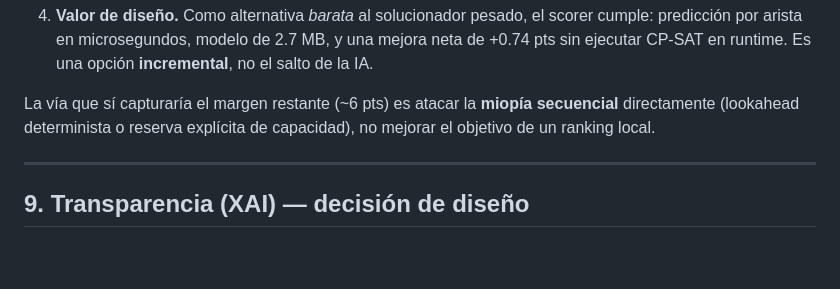
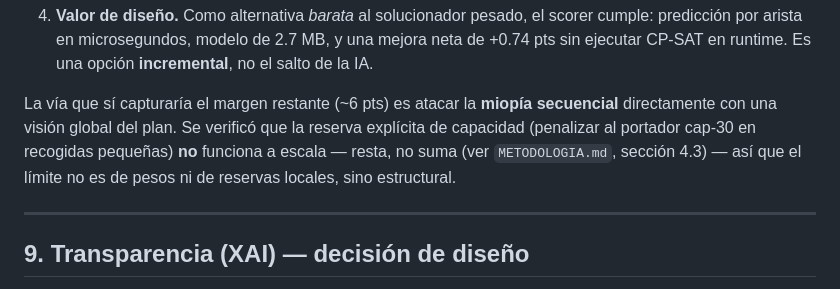
Before and after one commit to crivote/food-rescue, a Markdown page: docs/AI_METHODS.md, the part around the change. Drawn GitHub-style; blank space fills up the shorter version.

```diff
--- a/docs/AI_METHODS.md
+++ b/docs/AI_METHODS.md
@@ -206,8 +206,11 @@ estable de **+0.61 a +0.82 pts**.
    **incremental**, no el salto de la IA.
 
 La vía que sí capturaría el margen restante (~6 pts) es atacar la **miopía
-secuencial** directamente (lookahead determinista o reserva explícita de
-capacidad), no mejorar el objetivo de un ranking local.
+secuencial** directamente con una visión global del plan. Se verificó que la
+reserva explícita de capacidad (penalizar al portador cap-30 en recogidas
+pequeñas) **no** funciona a escala — resta, no suma (ver `METODOLOGIA.md`,
+sección 4.3) — así que el límite no es de pesos ni de reservas locales, sino
+estructural.
 
 ---
 
```
Also changed, not shown: docs/METODOLOGIA.md (+36 -3 lines).
